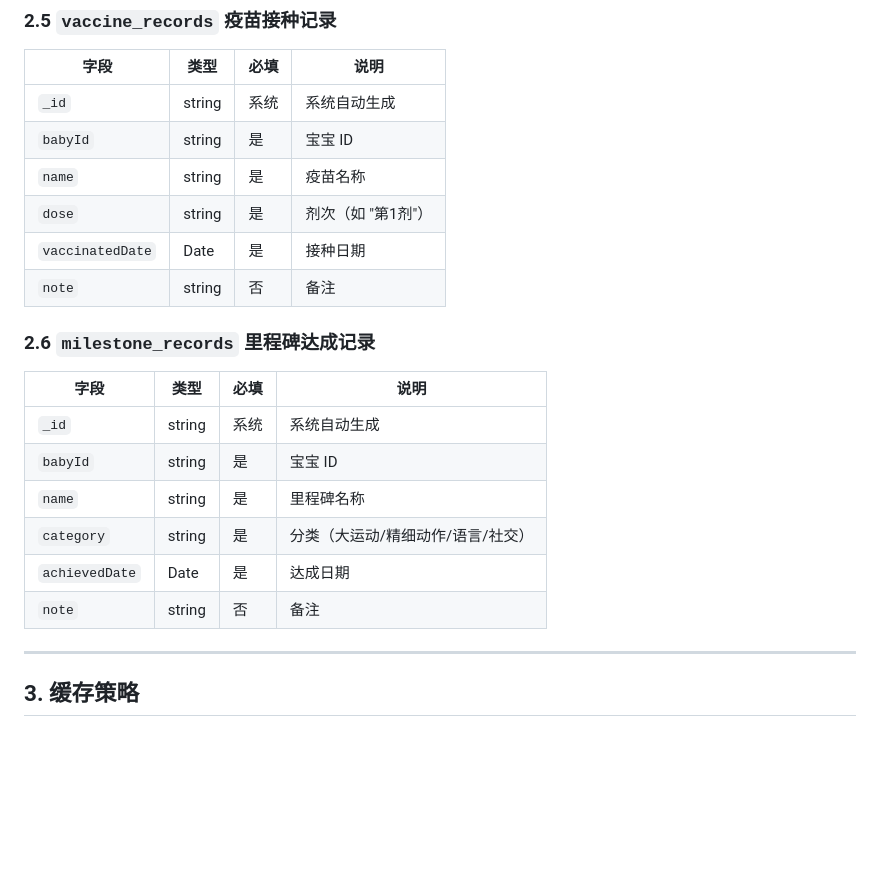
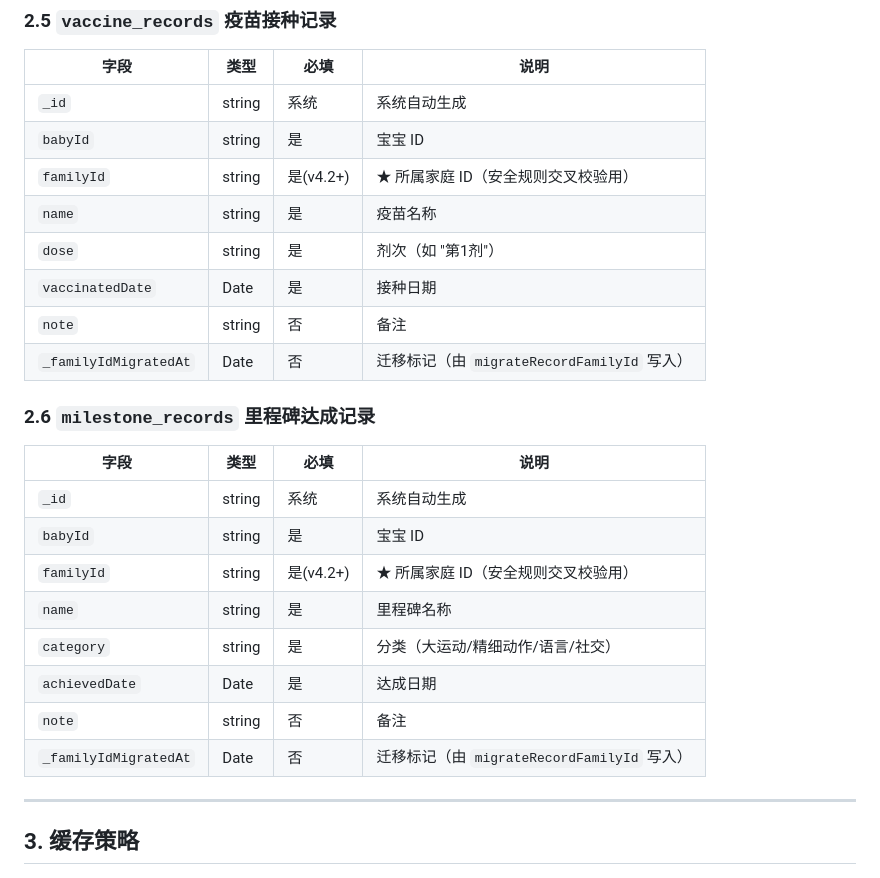
Before and after one commit to merlinjc/baby-care-tracker-3, a Markdown page: data-model.md, the part around one of its changes. Rendered like a GitHub page; blank space fills up the shorter version.

```diff
--- a/data-model.md
+++ b/data-model.md
@@ -110,10 +115,12 @@
 |------|------|------|------|
 | `_id` | string | 系统 | 系统自动生成 |
 | `babyId` | string | 是 | 宝宝 ID |
+| `familyId` | string | 是(v4.2+) | ★ 所属家庭 ID（安全规则交叉校验用） |
 | `name` | string | 是 | 疫苗名称 |
 | `dose` | string | 是 | 剂次（如 "第1剂"） |
 | `vaccinatedDate` | Date | 是 | 接种日期 |
 | `note` | string | 否 | 备注 |
+| `_familyIdMigratedAt` | Date | 否 | 迁移标记（由 `migrateRecordFamilyId` 写入） |
 
 ### 2.6 `milestone_records` 里程碑达成记录
 
@@ -121,10 +128,12 @@
 |------|------|------|------|
 | `_id` | string | 系统 | 系统自动生成 |
 | `babyId` | string | 是 | 宝宝 ID |
+| `familyId` | string | 是(v4.2+) | ★ 所属家庭 ID（安全规则交叉校验用） |
 | `name` | string | 是 | 里程碑名称 |
 | `category` | string | 是 | 分类（大运动/精细动作/语言/社交） |
 | `achievedDate` | Date | 是 | 达成日期 |
 | `note` | string | 否 | 备注 |
+| `_familyIdMigratedAt` | Date | 否 | 迁移标记（由 `migrateRecordFamilyId` 写入） |
 
 ---
 
```
Also changed, not shown: other parts of data-model.md (+45 -6 lines).
